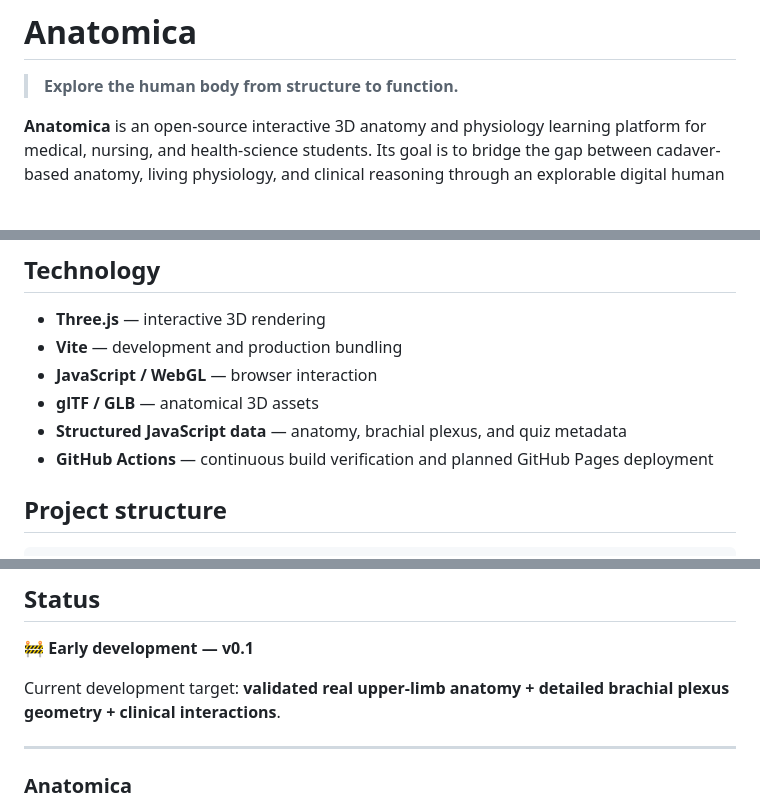
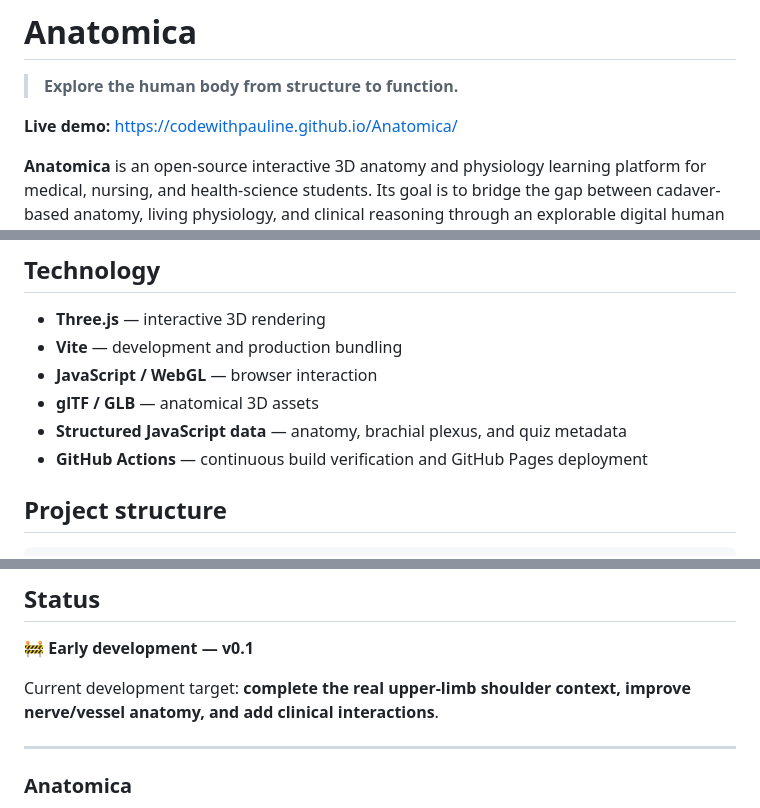
Before and after one commit to codewithPauline/Anatomica, a Markdown page: README.md, 3 parts joined by grey strips. Rendered like a GitHub page; blank space fills up the shorter version.

```diff
--- a/README.md
+++ b/README.md
@@ -1,6 +1,8 @@
 # Anatomica
 
 > **Explore the human body from structure to function.**
+
+**Live demo:** https://codewithpauline.github.io/Anatomica/
 
 **Anatomica** is an open-source interactive 3D anatomy and physiology learning platform for medical, nursing, and health-science students. Its goal is to bridge the gap between cadaver-based anatomy, living physiology, and clinical reasoning through an explorable digital human body.
 
@@ -117,7 +121,7 @@ Quiz Mode currently asks learners to identify upper-limb bones, muscles, and ner
 - **JavaScript / WebGL** — browser interaction
 - **glTF / GLB** — anatomical 3D assets
 - **Structured JavaScript data** — anatomy, brachial plexus, and quiz metadata
-- **GitHub Actions** — continuous build verification and planned GitHub Pages deployment
+- **GitHub Actions** — continuous build verification and GitHub Pages deployment
 
 ## Project structure
 
@@ -185,7 +192,7 @@ Biologist, educator, and computational researcher.
 
 🚧 **Early development — v0.1**
 
-Current development target: **validated real upper-limb anatomy + detailed brachial plexus geometry + clinical interactions**.
+Current development target: **complete the real upper-limb shoulder context, improve nerve/vessel anatomy, and add clinical interactions**.
 
 ---
 
```
Also changed, not shown: other parts of README.md (+9 -4 lines).
